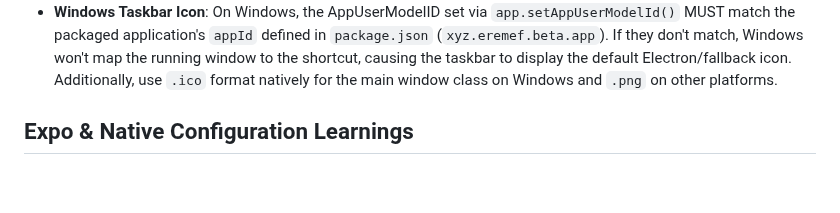
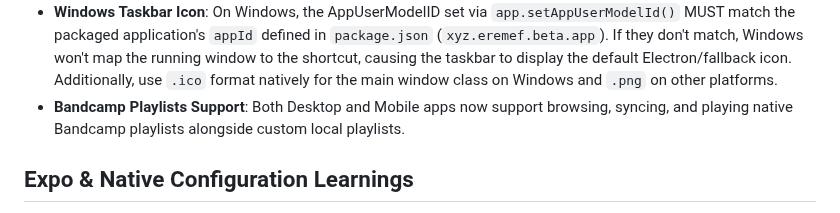
Before and after one commit to eremef/bandcamp-player, a Markdown page: GEMINI.md, the part around the change. Drawn GitHub-style; blank space fills up the shorter version.

```diff
--- a/GEMINI.md
+++ b/GEMINI.md
@@ -26,6 +26,7 @@ Electron + React + TypeScript desktop app for Bandcamp music with offline cachin
 - **Bulk Operations**: The Desktop Collection view supports multi-selection and bulk actions (Play, Queue, Download, Add to Playlist). When a filter is active, users can operate on all matching items simultaneously.
 - **Database Integrity**: Bulk operations that affect multiple records (like deletions or playlist updates) should always ensure `PRAGMA foreign_keys = ON` is set to prevent orphaned records and maintain constraint integrity. Scoping switch cases with `{}` prevents `no-case-declarations` ESLint errors when declaring constants inside bulk action handlers.
 - **Windows Taskbar Icon**: On Windows, the AppUserModelID set via `app.setAppUserModelId()` MUST match the packaged application's `appId` defined in `package.json` (`xyz.eremef.beta.app`). If they don't match, Windows won't map the running window to the shortcut, causing the taskbar to display the default Electron/fallback icon. Additionally, use `.ico` format natively for the main window class on Windows and `.png` on other platforms.
+- **Bandcamp Playlists Support**: Both Desktop and Mobile apps now support browsing, syncing, and playing native Bandcamp playlists alongside custom local playlists.
 
 ## Expo & Native Configuration Learnings
 
```
Also changed, not shown: README.md (+2 -3 lines).
